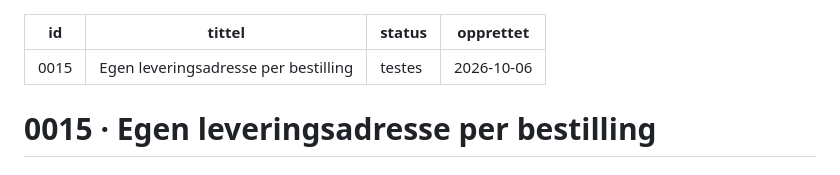
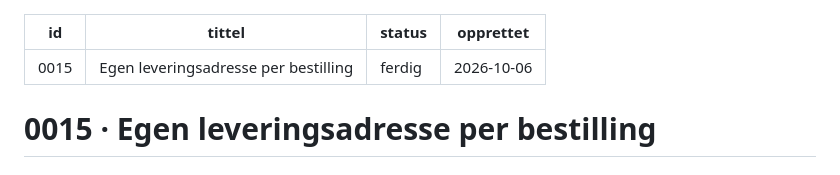
Before and after one commit to bbeitnes/Soknadsportal, a Markdown page: .kanban/5-ferdig/0015-egen-leveringsadresse-per-bestilling.md, the part around the change. Drawn GitHub-style.

Commit message:
Kort 0015 er i prod og ferdig
Co-Authored-By: Claude Fable 5.1 <noreply@anthropic.com>

```diff
--- a/.kanban/4-testes/0015-egen-leveringsadresse-per-bestilling.md
+++ b/.kanban/5-ferdig/0015-egen-leveringsadresse-per-bestilling.md
@@ -1,7 +1,7 @@
 ---
 id: 0015
 tittel: Egen leveringsadresse per bestilling
-status: testes
+status: ferdig
 opprettet: 2026-10-06
 ---
 
```
